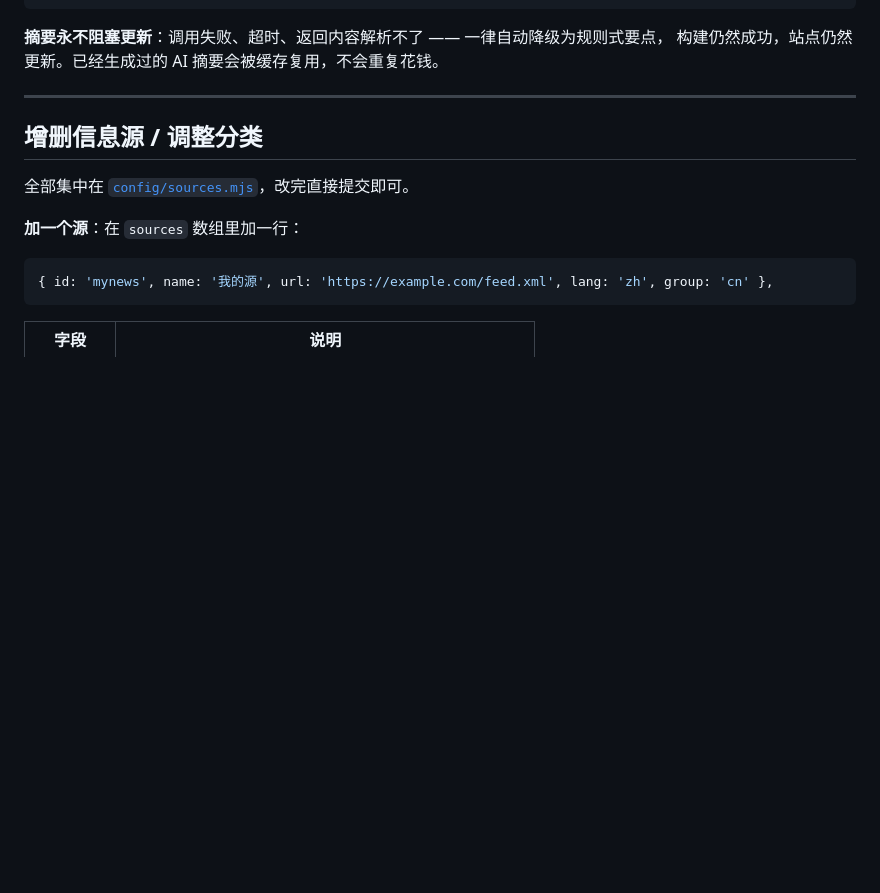
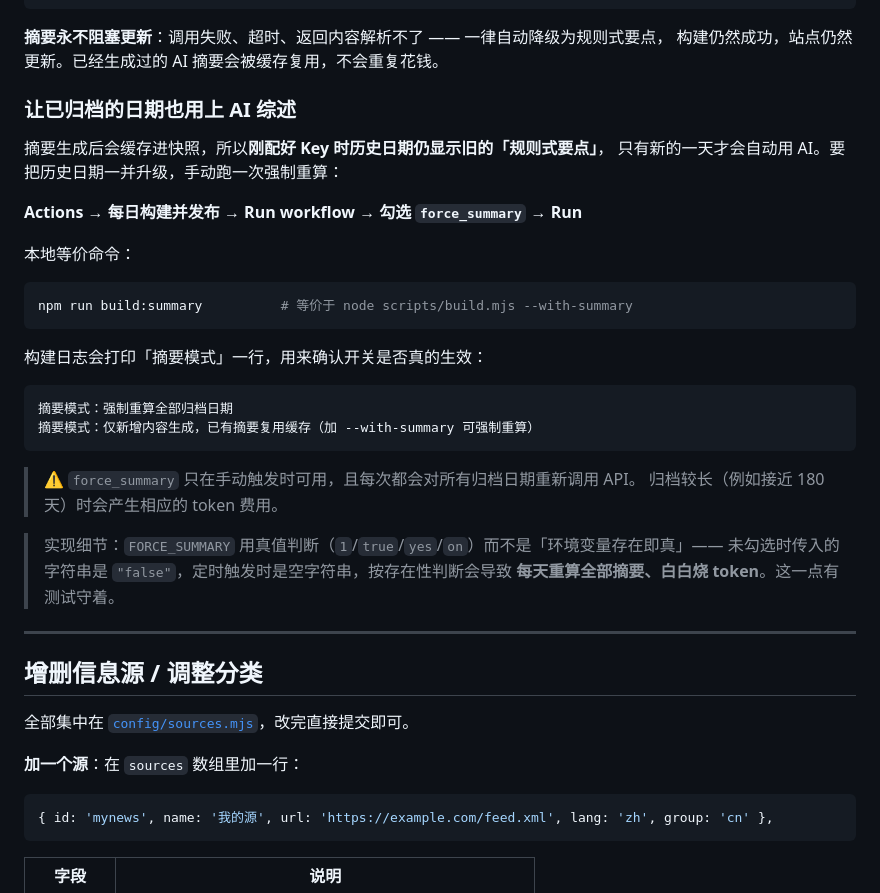
Before and after one commit to iamafishi/tech-daily, a Markdown page: README.md, the part around the change. GitHub-like rendering; blank space fills up the shorter version.

Commit message:
docs: 补充强制重算摘要的用法与真值判断说明

````diff
--- a/README.md
+++ b/README.md
@@ -117,6 +117,33 @@ OpenAI     AI_BASE_URL=https://api.openai.com/v1        AI_MODEL=gpt-4o-mini
 
 **摘要永不阻塞更新**：调用失败、超时、返回内容解析不了 —— 一律自动降级为规则式要点，
 构建仍然成功，站点仍然更新。已经生成过的 AI 摘要会被缓存复用，不会重复花钱。
+
+### 让已归档的日期也用上 AI 综述
+
+摘要生成后会缓存进快照，所以**刚配好 Key 时历史日期仍显示旧的「规则式要点」**，
+只有新的一天才会自动用 AI。要把历史日期一并升级，手动跑一次强制重算：
+
+**Actions → 每日构建并发布 → Run workflow → 勾选 `force_summary` → Run**
+
+本地等价命令：
+
+```bash
+npm run build:summary          # 等价于 node scripts/build.mjs --with-summary
+```
+
+构建日志会打印「摘要模式」一行，用来确认开关是否真的生效：
+
+```
+摘要模式：强制重算全部归档日期
+摘要模式：仅新增内容生成，已有摘要复用缓存（加 --with-summary 可强制重算）
+```
+
+> ⚠️ `force_summary` 只在手动触发时可用，且每次都会对所有归档日期重新调用 API。
+> 归档较长（例如接近 180 天）时会产生相应的 token 费用。
+
+> 实现细节：`FORCE_SUMMARY` 用真值判断（`1`/`true`/`yes`/`on`）而不是「环境变量存在即真」——
+> 未勾选时传入的字符串是 `"false"`，定时触发时是空字符串，按存在性判断会导致
+> **每天重算全部摘要、白白烧 token**。这一点有测试守着。
 
 ---
 
````
